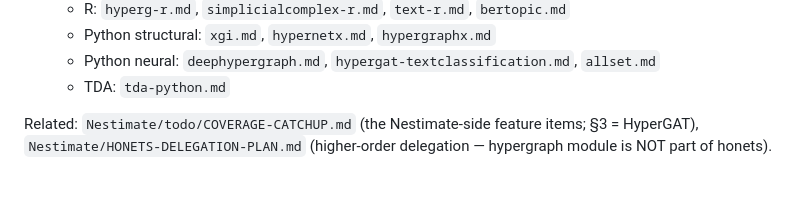
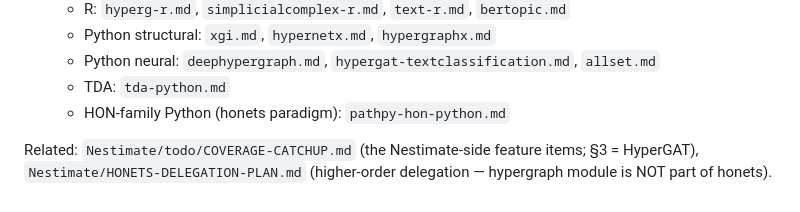
Before and after one commit to mohsaqr/texthypergraph, a Markdown page: README.md, the part around the change. GitHub-like rendering.

Commit message:
repos/: pathpy/pyHON/HYPA/HONEM note (HON-family Python, already oracles in honets)

```diff
--- a/README.md
+++ b/README.md
@@ -134,6 +134,7 @@ native R — and the statistical hypergraph layer is the genuine gap.
   - Python neural: `deephypergraph.md`, `hypergat-textclassification.md`,
     `allset.md`
   - TDA: `tda-python.md`
+  - HON-family Python (honets paradigm): `pathpy-hon-python.md`
 
 Related: `Nestimate/todo/COVERAGE-CATCHUP.md` (the Nestimate-side feature
 items; §3 = HyperGAT), `Nestimate/HONETS-DELEGATION-PLAN.md` (higher-order
```
Also changed, not shown: repos/pathpy-hon-python.md (added, +20 -0 lines).
